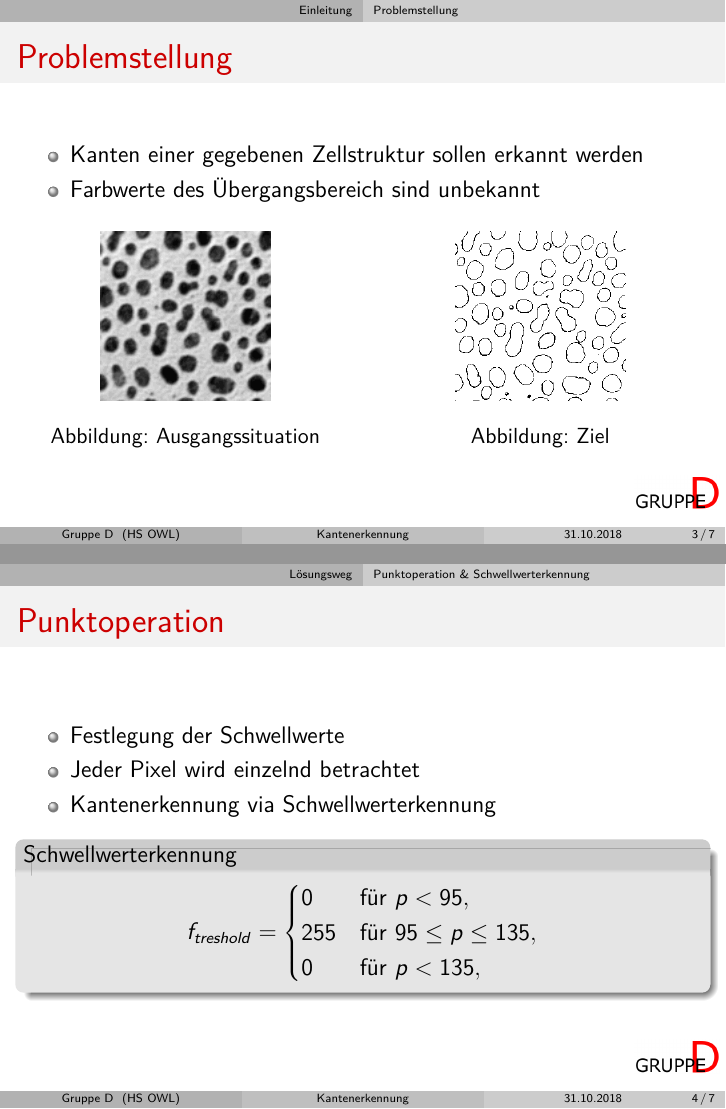
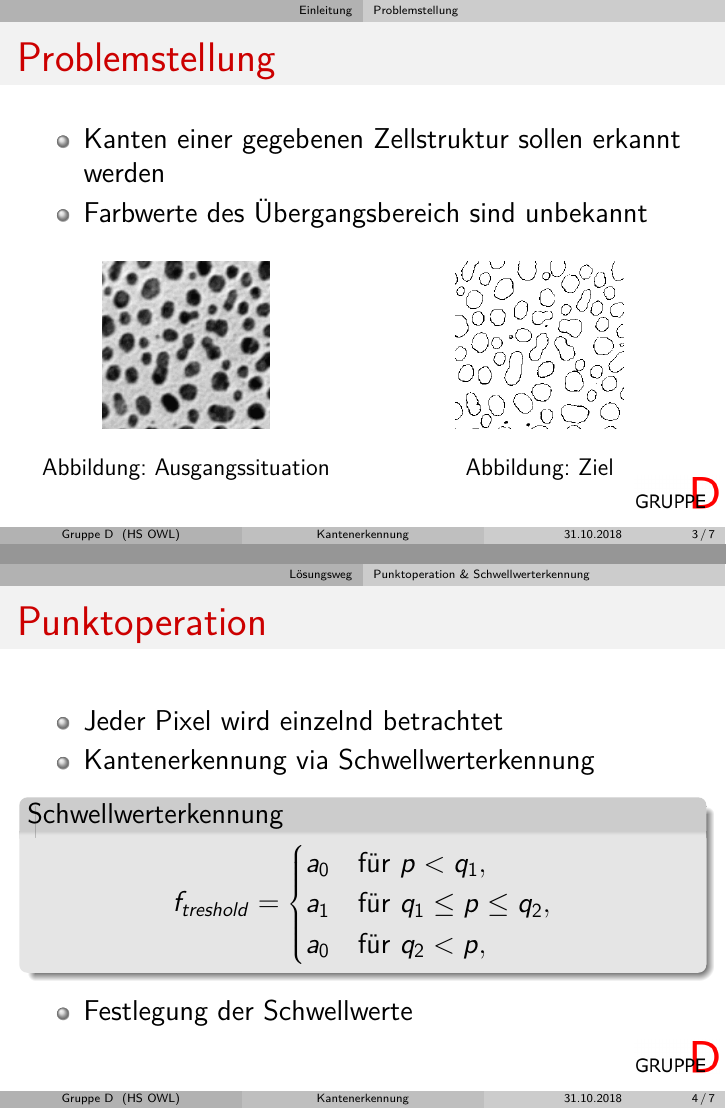
Before and after one commit to BV-GruppeD/KantenErkennung, LaTeX slides (Projekt_1/Präsi_Kantenerkennung.tex): pages 3 and 5 of 8, joined at a grey line. Compiled offline with pdfLaTeX.

Commit message:
Änderung der Reihenfolge von Stichpunkten und Formel

```diff
--- a/Projekt_1/Präsi_Kantenerkennung.tex
+++ b/Projekt_1/Präsi_Kantenerkennung.tex
@@ -1,4 +1,4 @@
-\documentclass[12pt]{beamer}
+\documentclass[14pt]{beamer}
 \usepackage[utf8]{inputenc}
 \usepackage[T1]{fontenc}
 \usepackage{lmodern}
@@ -88,7 +89,6 @@
 \begin{frame}
 \frametitle{Punktoperation}
 \begin{itemize}
-	\item Festlegung der Schwellwerte
 	\item Jeder Pixel wird einzelnd betrachtet
 	\item Kantenerkennung via Schwellwerterkennung
 \end{itemize}
@@ -99,12 +99,17 @@
 	\begin{equation*}
 		f_{treshold}=
 		\begin{cases}
-			0   			& \text{für } p < 95,\\
-			255        		& \text{für } 95 \leq p \leq 135, \\
-			0        		& \text{für } p < 135,
+			a_0   			& \text{für } p < q_1,\\
+			a_1        		& \text{für } q_1 \leq p \leq q_2, \\
+			a_0        		& \text{für } q_2 < p,
 		\end{cases}
 	\end{equation*}
 \end{block}
+
+\begin{itemize}
+	\item Festlegung der Schwellwerte
+\end{itemize}
+
 \end{frame}
 \subsection{Javaprogramm}
 \begin{frame}[fragile]
```
Also changed, not shown: Projekt_1/Präsi_Kantenerkennung.tex (3 more changed lines).
